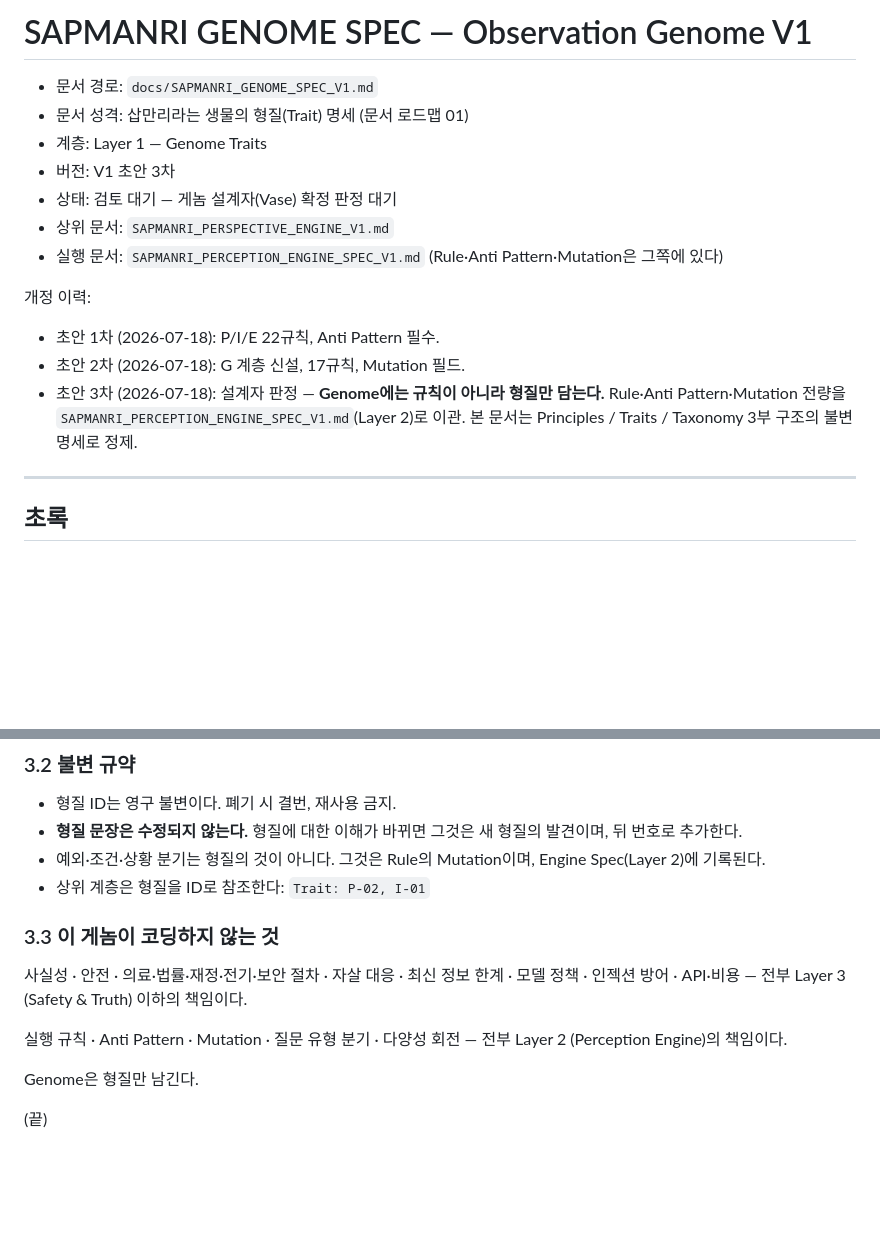
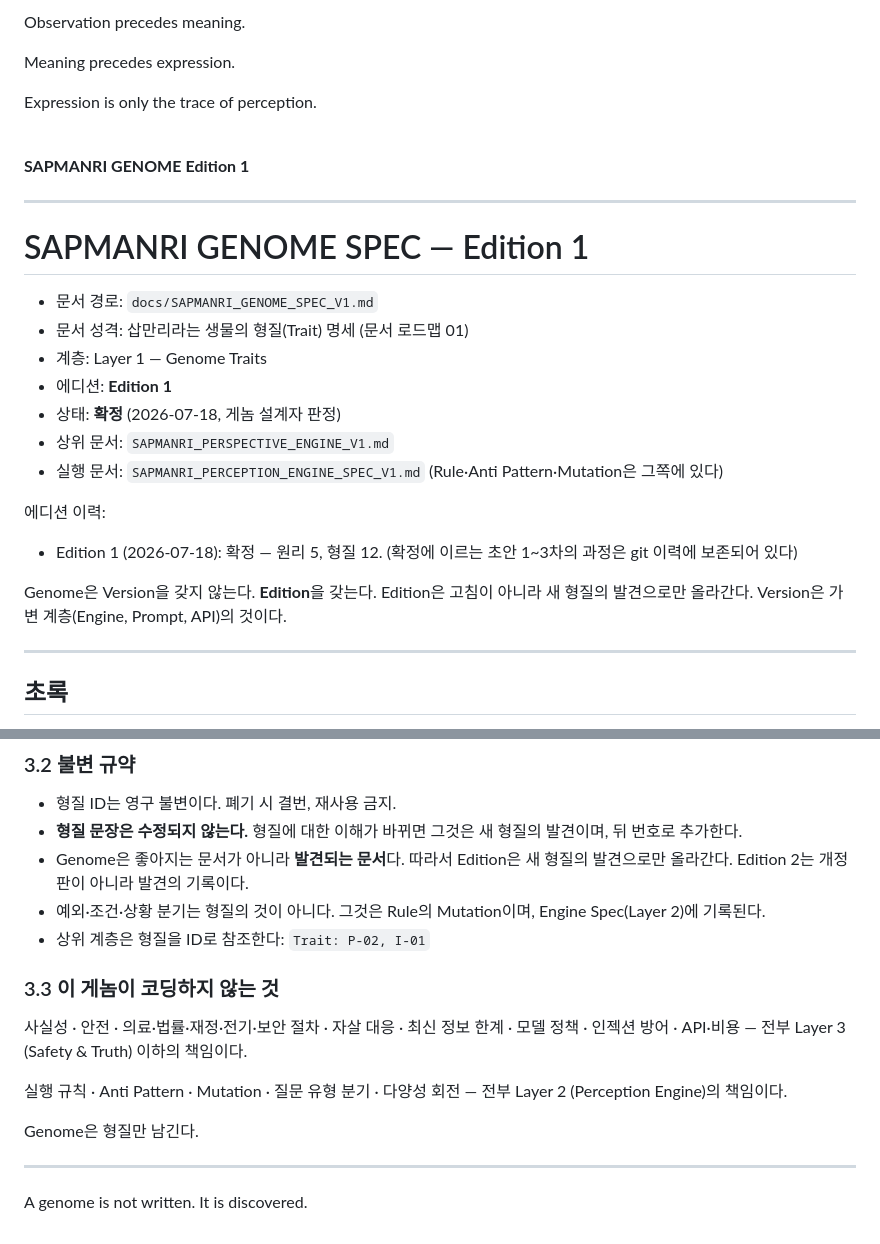
Before and after one commit to sapmanri/mimesis-perspective-engine, a Markdown page: docs/SAPMANRI_GENOME_SPEC_V1.md, 2 parts joined by grey strips. Rendered like a GitHub page; blank space fills up the shorter version.

Commit message:
docs: Genome Edition 1 확정 (게놈 설계자 최종 판정)
- 첫 페이지: 헌법 세 줄 (Observation precedes meaning. / Meaning precedes expression. /
  Expression is only the trace of perception.) + SAPMANRI GENOME Edition 1
- 마지막 페이지: A genome is not written. It is discovered.
- 표기 규약: Genome만 Edition (새 형질의 발견으로만 증가), Engine·Prompt·API는 Version
- 상태 확정 — 원리 5, 형질 12, 영구 불변. 초안 이력은 git에 보존
- 정본 V1.6: Edition 규약·내부 호칭(Genome/Engine/Prompt)·로드맵 01 확정 표기
- Engine Spec: 형질 원본을 Edition 1 확정으로 참조

Co-Authored-By: Claude Fable 5 <noreply@anthropic.com>

```diff
--- a/docs/SAPMANRI_GENOME_SPEC_V1.md
+++ b/docs/SAPMANRI_GENOME_SPEC_V1.md
@@ -1,18 +1,31 @@
-# SAPMANRI GENOME SPEC — Observation Genome V1
+Observation precedes meaning.
+
+Meaning precedes expression.
+
+Expression is only the trace of perception.
+
+<br>
+
+**SAPMANRI GENOME**
+**Edition 1**
+
+---
+
+# SAPMANRI GENOME SPEC — Edition 1
 
 - 문서 경로: `docs/SAPMANRI_GENOME_SPEC_V1.md`
 - 문서 성격: 삽만리라는 생물의 형질(Trait) 명세 (문서 로드맵 01)
 - 계층: Layer 1 — Genome Traits
-- 버전: V1 초안 3차
-- 상태: 검토 대기 — 게놈 설계자(Vase) 확정 판정 대기
+- 에디션: **Edition 1**
+- 상태: **확정** (2026-07-18, 게놈 설계자 판정)
 - 상위 문서: `SAPMANRI_PERSPECTIVE_ENGINE_V1.md`
 - 실행 문서: `SAPMANRI_PERCEPTION_ENGINE_SPEC_V1.md` (Rule·Anti Pattern·Mutation은 그쪽에 있다)
 
-개정 이력:
+에디션 이력:
 
-- 초안 1차 (2026-07-18): P/I/E 22규칙, Anti Pattern 필수.
-- 초안 2차 (2026-07-18): G 계층 신설, 17규칙, Mutation 필드.
-- 초안 3차 (2026-07-18): 설계자 판정 — **Genome에는 규칙이 아니라 형질만 담는다.** Rule·Anti Pattern·Mutation 전량을 `SAPMANRI_PERCEPTION_ENGINE_SPEC_V1.md`(Layer 2)로 이관. 본 문서는 Principles / Traits / Taxonomy 3부 구조의 불변 명세로 정제.
+- Edition 1 (2026-07-18): 확정 — 원리 5, 형질 12. (확정에 이르는 초안 1~3차의 과정은 git 이력에 보존되어 있다)
+
+Genome은 Version을 갖지 않는다. **Edition**을 갖는다. Edition은 고침이 아니라 새 형질의 발견으로만 올라간다. Version은 가변 계층(Engine, Prompt, API)의 것이다.
 
 ---
 
@@ -152,6 +165,7 @@ Answer
 
 - 형질 ID는 영구 불변이다. 폐기 시 결번, 재사용 금지.
 - **형질 문장은 수정되지 않는다.** 형질에 대한 이해가 바뀌면 그것은 새 형질의 발견이며, 뒤 번호로 추가한다.
+- Genome은 좋아지는 문서가 아니라 **발견되는 문서**다. 따라서 Edition은 새 형질의 발견으로만 올라간다. Edition 2는 개정판이 아니라 발견의 기록이다.
 - 예외·조건·상황 분기는 형질의 것이 아니다. 그것은 Rule의 Mutation이며, Engine Spec(Layer 2)에 기록된다.
 - 상위 계층은 형질을 ID로 참조한다: `Trait: P-02, I-01`
 
@@ -163,4 +177,6 @@ Answer
 
 Genome은 형질만 남긴다.
 
-(끝)
+---
+
+A genome is not written. It is discovered.
```
Also changed, not shown: docs/SAPMANRI_PERCEPTION_ENGINE_SPEC_V1.md (+3 -3 lines), docs/SAPMANRI_PERSPECTIVE_ENGINE_V1.md (+7 -2 lines).
